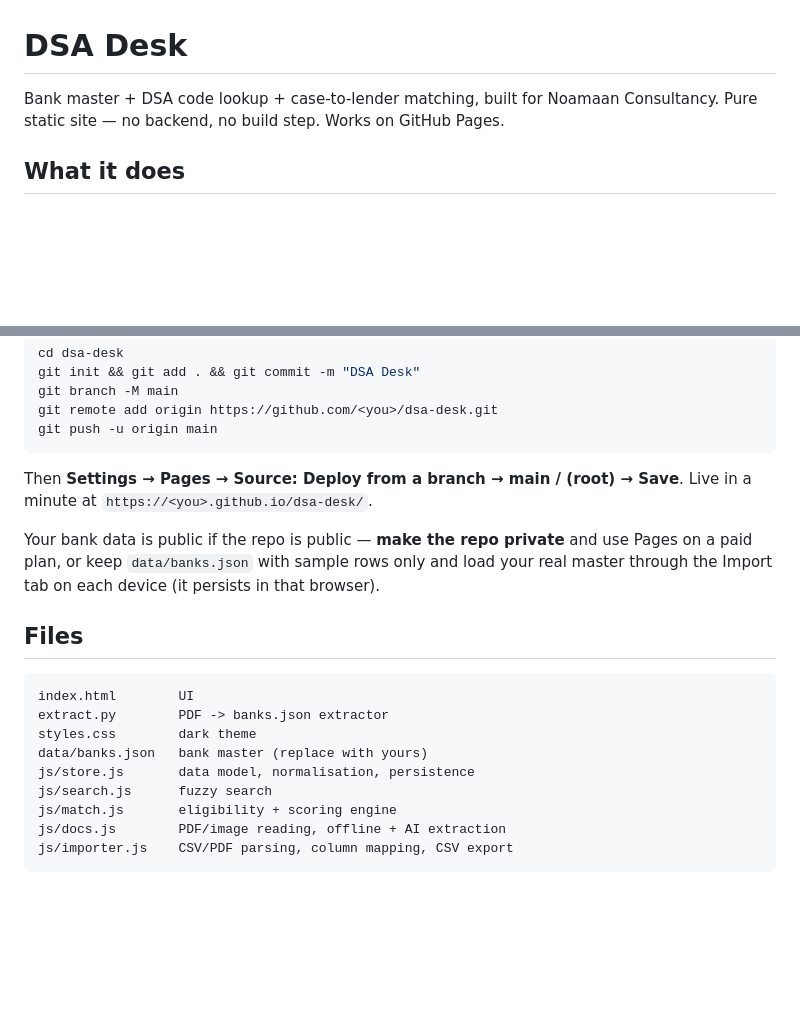
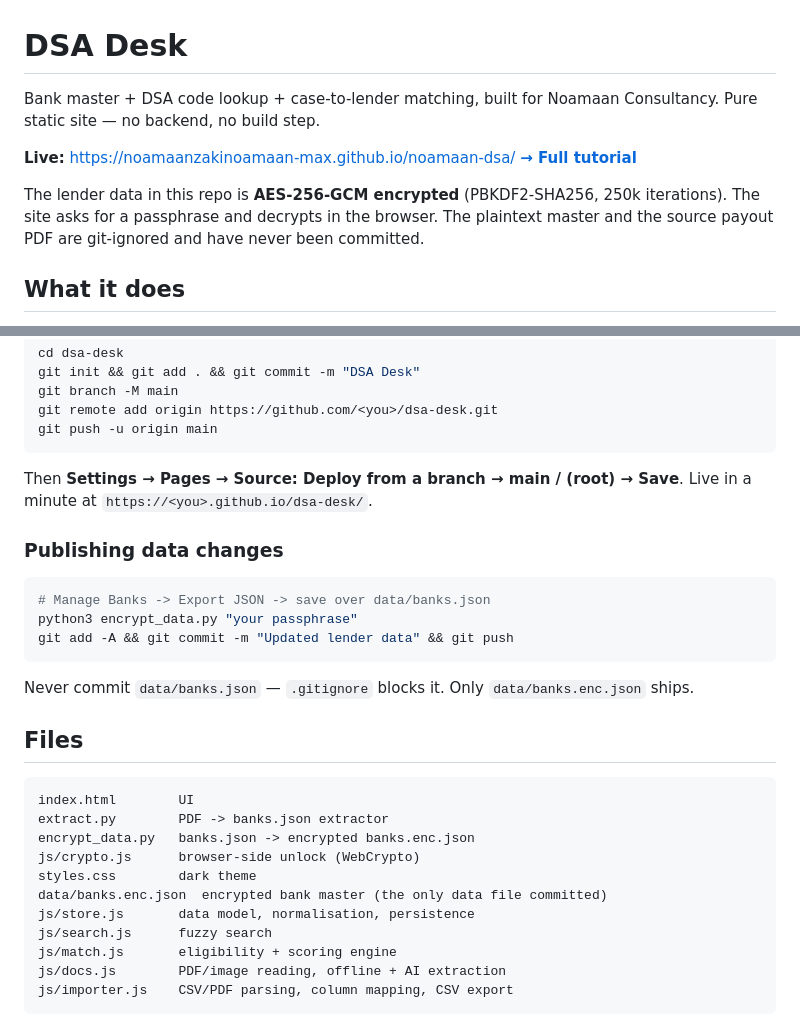
Before and after one commit to noamaanzakinoamaan-max/noamaan-dsa, a Markdown page: README.md, 2 parts joined by grey strips. GitHub-like rendering; blank space fills up the shorter version.

````diff
--- a/README.md
+++ b/README.md
@@ -1,7 +1,14 @@
 # DSA Desk
 
 Bank master + DSA code lookup + case-to-lender matching, built for Noamaan Consultancy.
-Pure static site — no backend, no build step. Works on GitHub Pages.
+Pure static site — no backend, no build step.
+
+**Live:** https://noamaanzakinoamaan-max.github.io/noamaan-dsa/
+**[→ Full tutorial](TUTORIAL.md)**
+
+The lender data in this repo is **AES-256-GCM encrypted** (PBKDF2-SHA256, 250k iterations).
+The site asks for a passphrase and decrypts in the browser. The plaintext master and the
+source payout PDF are git-ignored and have never been committed.
 
 ## What it does
 
@@ -88,17 +95,25 @@ git push -u origin main
 Then **Settings → Pages → Source: Deploy from a branch → main / (root) → Save**.
 Live in a minute at `https://<you>.github.io/dsa-desk/`.
 
-Your bank data is public if the repo is public — **make the repo private** and use Pages on a
-paid plan, or keep `data/banks.json` with sample rows only and load your real master through
-the Import tab on each device (it persists in that browser).
+### Publishing data changes
+
+```bash
+# Manage Banks -> Export JSON -> save over data/banks.json
+python3 encrypt_data.py "your passphrase"
+git add -A && git commit -m "Updated lender data" && git push
+```
+
+Never commit `data/banks.json` — `.gitignore` blocks it. Only `data/banks.enc.json` ships.
 
 ## Files
 
 ```
 index.html        UI
 extract.py        PDF -> banks.json extractor
+encrypt_data.py   banks.json -> encrypted banks.enc.json
+js/crypto.js      browser-side unlock (WebCrypto)
 styles.css        dark theme
-data/banks.json   bank master (replace with yours)
+data/banks.enc.json  encrypted bank master (the only data file committed)
 js/store.js       data model, normalisation, persistence
 js/search.js      fuzzy search
 js/match.js       eligibility + scoring engine
````
Also changed, not shown: TUTORIAL.md (added, +196 -0 lines).
